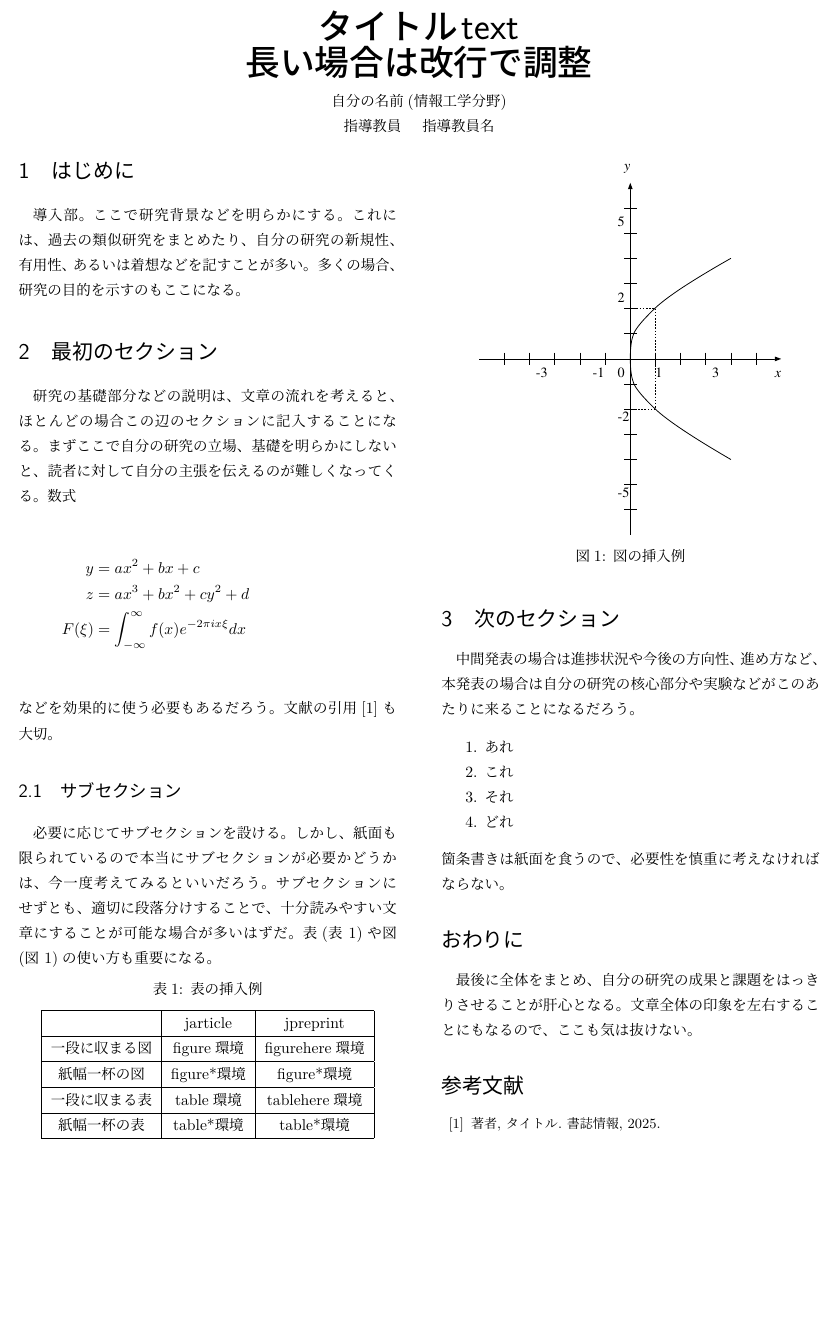
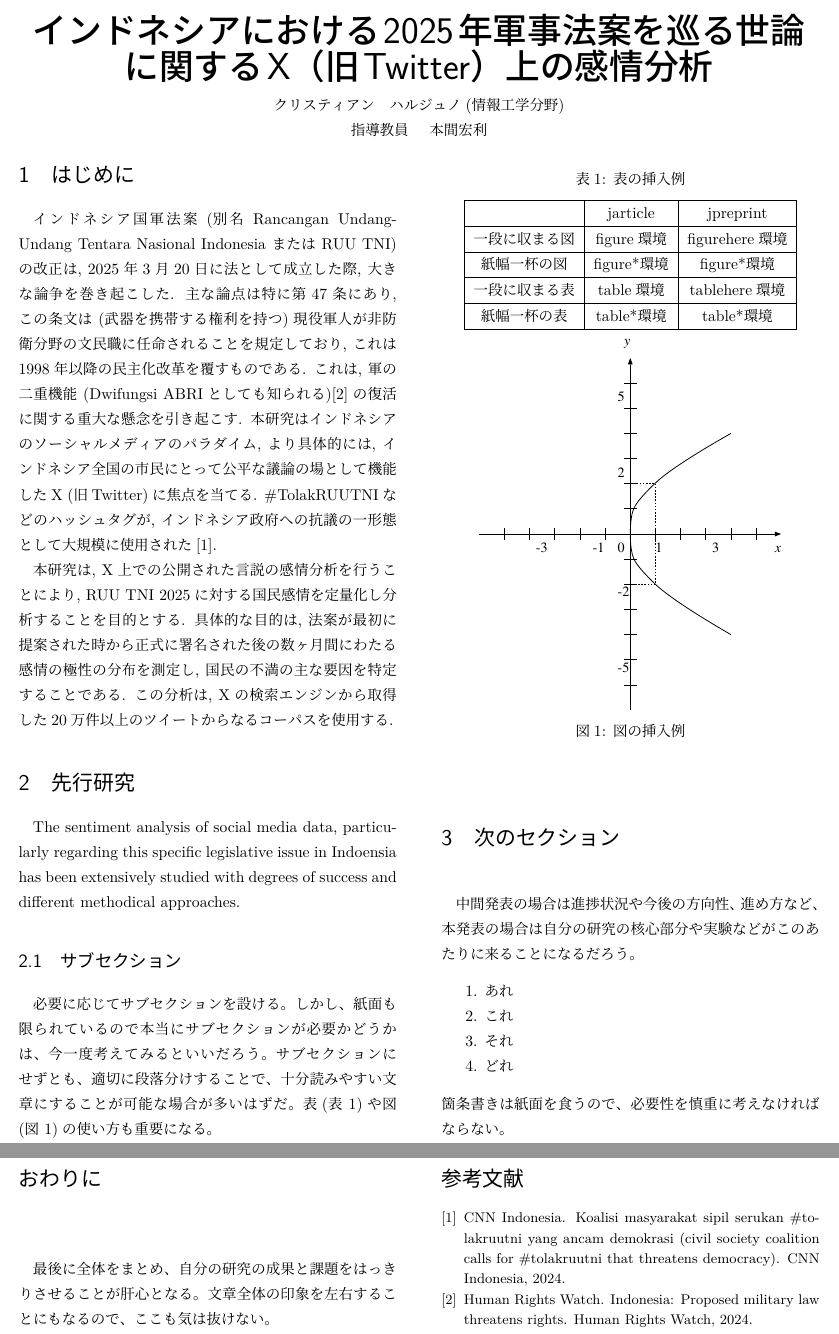
Before and after one commit to SorataBaka/2025-graduation-research, a LaTeX document (abstract-2025/template.tex, which reads abstract-2025/references.bib): part of the page before the commit and two parts of pages 1 and 2 of 2 after it, the two joined at a grey line, cut at the place of the change, the shorter picture padded with empty space. The pictures show the PDF file abstract-2025/template.pdf that the author committed with the source.

Commit message:
added abstract template plus some progress

```diff
--- /dev/null
+++ b/abstract-2025/references.bib
@@ -0,0 +1,12 @@
+@misc{HRW2024,
+  author       = {{Human Rights Watch}},
+  title        = {Indonesia: Proposed Military Law Threatens Rights},
+  howpublished = {Human Rights Watch},
+  year         = {2024}
+}
+
+@misc{CNN2024,
+  author       = {{CNN Indonesia}},
+  title        = {Koalisi Masyarakat Sipil Serukan \#TolakRUUTNI yang Ancam Demokrasi (Civil Society Coalition Calls for \#TolakRUUTNI that Threatens Democracy)},
+  howpublished = {CNN Indonesia},
+  year         = {2024}
--- a/abstract-2025/template.tex
+++ b/abstract-2025/template.tex
@@ -1,9 +1,9 @@
 \documentclass{jabstract}
 
-\jtitle{タイトルtext\\長い場合は改行で調整}
-\jauthor{自分の名前}
+\jtitle{インドネシアにおける2025年軍事法案を巡る世論に関するX（旧Twitter）上の感情分析}
+\jauthor{クリスティアン　ハルジュノ}
 \jaffiliation{情報工学分野}
-\jteacher{指導教員名}
+\jteacher{本間宏利}
 
 \begin{document}
 \maketitle
@@ -11,21 +11,11 @@
 \begin{multicols}{2}
 
 \section{はじめに}
-導入部。ここで研究背景などを明らかにする。これには、過去の類似研究をま
-とめたり、自分の研究の新規性、有用性、あるいは着想などを記すことが多い。
-多くの場合、研究の目的を示すのもここになる。
+インドネシア国軍法案 (別名 Rancangan Undang-Undang Tentara Nasional Indonesia または RUU TNI)の改正は, 2025年3月20日に法として成立した際, 大きな論争を巻き起こした. 主な論点は特に第47条にあり, この条文は (武器を携帯する権利を持つ)現役軍人が非防衛分野の文民職に任命されることを規定しており, これは1998年以降の民主化改革を覆すものである. これは, 軍の二重機能 (Dwifungsi ABRIとしても知られる)\cite{HRW2024}の復活に関する重大な懸念を引き起こす. 本研究はインドネシアのソーシャルメディアのパラダイム, より具体的には, インドネシア全国の市民にとって公平な議論の場として機能したX (旧Twitter)に焦点を当てる. \#TolakRUUTNIなどのハッシュタグが, インドネシア政府への抗議の一形態として大規模に使用された\cite{CNN2024}.
 
-\section{最初のセクション}
-研究の基礎部分などの説明は、文章の流れを考えると、ほとんどの場合この辺
-のセクションに記入することになる。まずここで自分の研究の立場、基礎を明
-らかにしないと、読者に対して自分の主張を伝えるのが難しくなってくる。数
-式
-\begin{align*}
-  y &= ax^2 + bx + c\\
-  z &= ax^3 + bx^2 + cy^2 + d\\
-  F(\xi) &= \int^{\infty}_{-\infty}f(x)e^{-2\pi ix\xi}dx
-\end{align*}
-などを効果的に使う必要もあるだろう。文献の引用\cite{refinfo}も大切。
+本研究は, X上での公開された言説の感情分析を行うことにより, RUU TNI 2025に対する国民感情を定量化し分析することを目的とする. 具体的な目的は, 法案が最初に提案された時から正式に署名された後の数ヶ月間にわたる感情の極性の分布を測定し, 国民の不満の主な要因を特定することである. この分析は, Xの検索エンジンから取得した20万件以上のツイートからなるコーパスを使用する.
+\section{先行研究}
+The sentiment analysis of social media data, particularly regarding this specific legislative issue in Indoensia has been extensively studied with degrees of success and different methodical approaches.
 
 \subsection{サブセクション}
 必要に応じてサブセクションを設ける。しかし、紙面も限られているので本当
@@ -80,14 +70,9 @@
 最後に全体をまとめ、自分の研究の成果と課題をはっきりさせることが肝心と
 なる。文章全体の印象を左右することにもなるので、ここも気は抜けない。
 
-%
-% 以下に文献を書きます。
-% 最後の section との間に必ず空行を開けること
-
 {\small
-\begin{thebibliography}{99}
-  \bibitem{refinfo} 著者, タイトル. 書誌情報, 2025.
-\end{thebibliography}
+\bibliographystyle{plain}
+\bibliography{references.bib}
 }
 
 \end{multicols}
```
Also changed, not shown: abstract-2025/template.bbl (added), abstract-2025/template.pdf, abstract-2025/references.bib (44 more changed lines), 4 other files.
